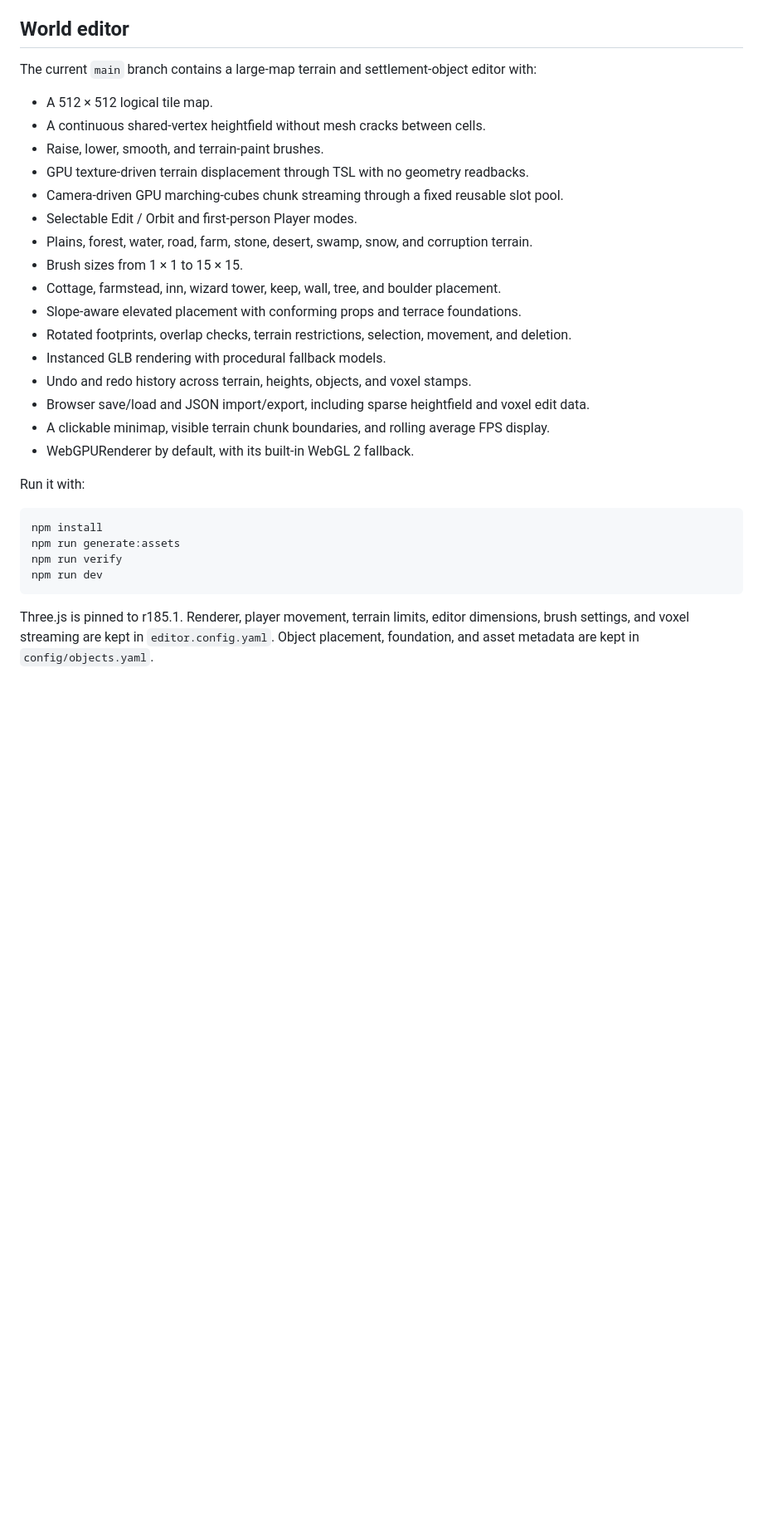
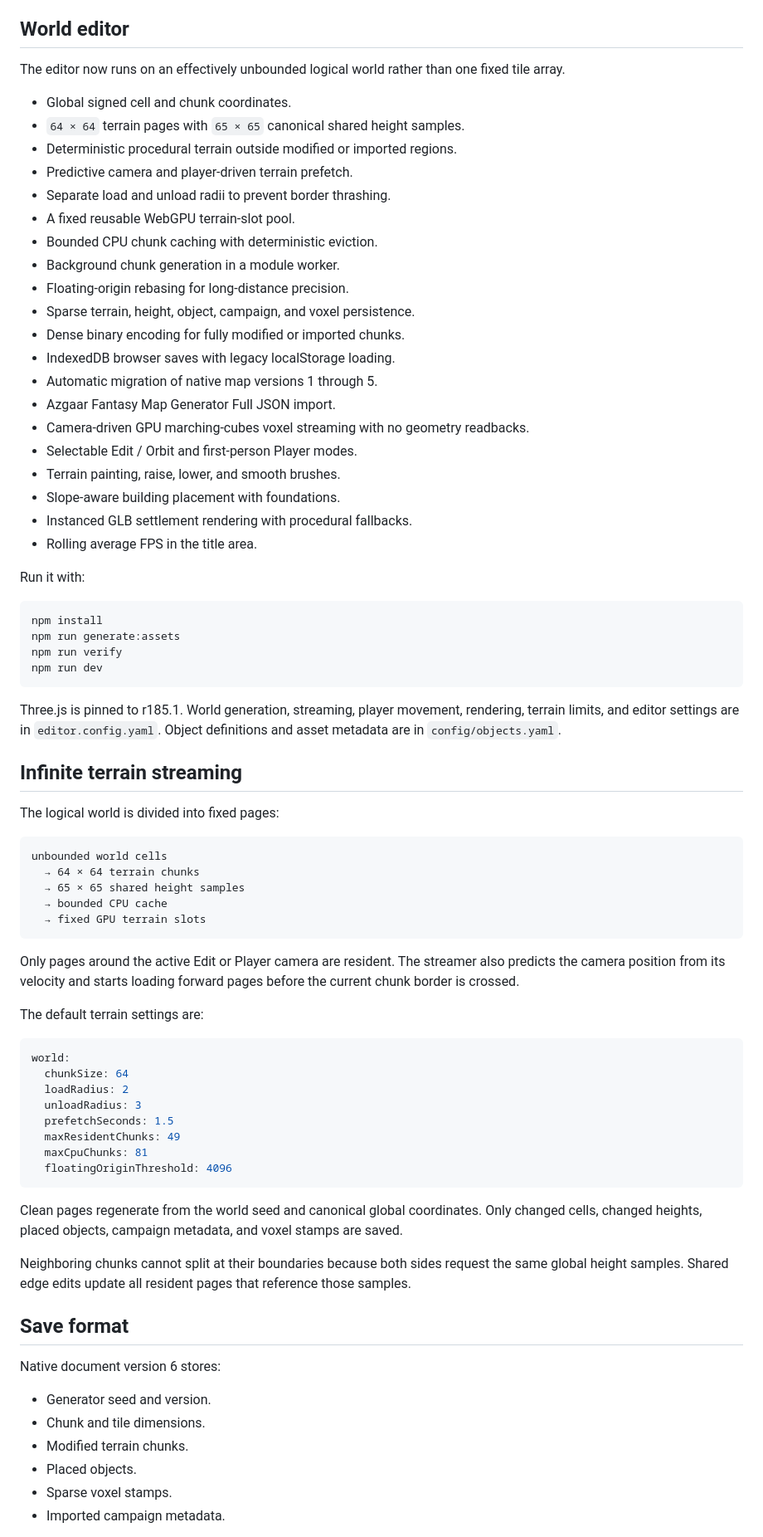
Before and after one commit to danielsobrado/SimCity-DnD, a Markdown page: README.md, the part around one of its changes. Shown at 83% size. Rendered like a GitHub page; blank space fills up the shorter version.

````diff
--- a/README.md
+++ b/README.md
@@ -4,24 +4,28 @@ A D&D-inspired city builder built with Three.js, with biome-driven regions, sett
 
 ## World editor
 
-The current `main` branch contains a large-map terrain and settlement-object editor with:
+The editor now runs on an effectively unbounded logical world rather than one fixed tile array.
 
-- A 512 × 512 logical tile map.
-- A continuous shared-vertex heightfield without mesh cracks between cells.
-- Raise, lower, smooth, and terrain-paint brushes.
-- GPU texture-driven terrain displacement through TSL with no geometry readbacks.
-- Camera-driven GPU marching-cubes chunk streaming through a fixed reusable slot pool.
+- Global signed cell and chunk coordinates.
+- `64 × 64` terrain pages with `65 × 65` canonical shared height samples.
+- Deterministic procedural terrain outside modified or imported regions.
+- Predictive camera and player-driven terrain prefetch.
+- Separate load and unload radii to prevent border thrashing.
+- A fixed reusable WebGPU terrain-slot pool.
+- Bounded CPU chunk caching with deterministic eviction.
+- Background chunk generation in a module worker.
+- Floating-origin rebasing for long-distance precision.
+- Sparse terrain, height, object, campaign, and voxel persistence.
+- Dense binary encoding for fully modified or imported chunks.
+- IndexedDB browser saves with legacy localStorage loading.
+- Automatic migration of native map versions 1 through 5.
+- Azgaar Fantasy Map Generator Full JSON import.
+- Camera-driven GPU marching-cubes voxel streaming with no geometry readbacks.
 - Selectable Edit / Orbit and first-person Player modes.
-- Plains, forest, water, road, farm, stone, desert, swamp, snow, and corruption terrain.
-- Brush sizes from 1 × 1 to 15 × 15.
-- Cottage, farmstead, inn, wizard tower, keep, wall, tree, and boulder placement.
-- Slope-aware elevated placement with conforming props and terrace foundations.
-- Rotated footprints, overlap checks, terrain restrictions, selection, movement, and deletion.
-- Instanced GLB rendering with procedural fallback models.
-- Undo and redo history across terrain, heights, objects, and voxel stamps.
-- Browser save/load and JSON import/export, including sparse heightfield and voxel edit data.
-- A clickable minimap, visible terrain chunk boundaries, and rolling average FPS display.
-- WebGPURenderer by default, with its built-in WebGL 2 fallback.
+- Terrain painting, raise, lower, and smooth brushes.
+- Slope-aware building placement with foundations.
+- Instanced GLB settlement rendering with procedural fallbacks.
+- Rolling average FPS in the title area.
 
 Run it with:
 
@@ -32,4 +36,47 @@ npm run verify
 npm run dev
 ```
 
-Three.js is pinned to r185.1. Renderer, player movement, terrain limits, editor dimensions, brush settings, and voxel streaming are kept in `editor.config.yaml`. Object placement, foundation, and asset metadata are kept in `config/objects.yaml`.
+Three.js is pinned to r185.1. World generation, streaming, player movement, rendering, terrain limits, and editor settings are in `editor.config.yaml`. Object definitions and asset metadata are in `config/objects.yaml`.
+
+## Infinite terrain streaming
+
+The logical world is divided into fixed pages:
+
+```text
+unbounded world cells
+  → 64 × 64 terrain chunks
+  → 65 × 65 shared height samples
+  → bounded CPU cache
+  → fixed GPU terrain slots
+```
+
+Only pages around the active Edit or Player camera are resident. The streamer also predicts the camera position from its velocity and starts loading forward pages before the current chunk border is crossed.
+
+The default terrain settings are:
+
+```yaml
+world:
+  chunkSize: 64
+  loadRadius: 2
+  unloadRadius: 3
+  prefetchSeconds: 1.5
+  maxResidentChunks: 49
+  maxCpuChunks: 81
+  floatingOriginThreshold: 4096
+```
+
+Clean pages regenerate from the world seed and canonical global coordinates. Only changed cells, changed heights, placed objects, campaign metadata, and voxel stamps are saved.
+
+Neighboring chunks cannot split at their boundaries because both sides request the same global height samples. Shared edge edits update all resident pages that reference those samples.
+
+## Save format
+
+Native document version 6 stores:
+
+- Generator seed and version.
+- Chunk and tile dimensions.
+- Modified terrain chunks.
+- Placed objects.
+- Sparse voxel stamps.
+- Imported campaign metadata.
+
````
Also changed, not shown: other parts of README.md (+50 -83 lines).
